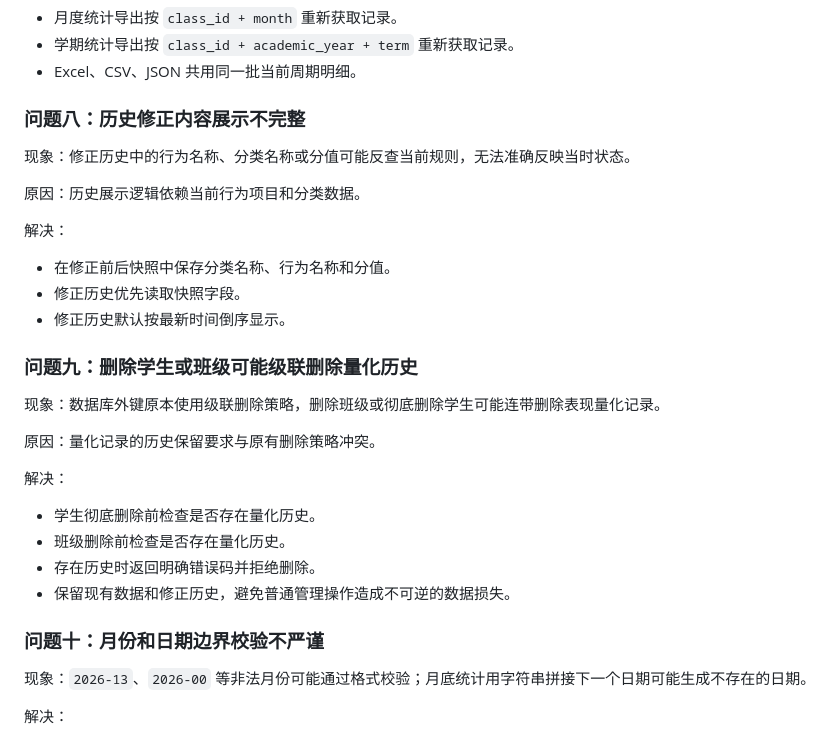
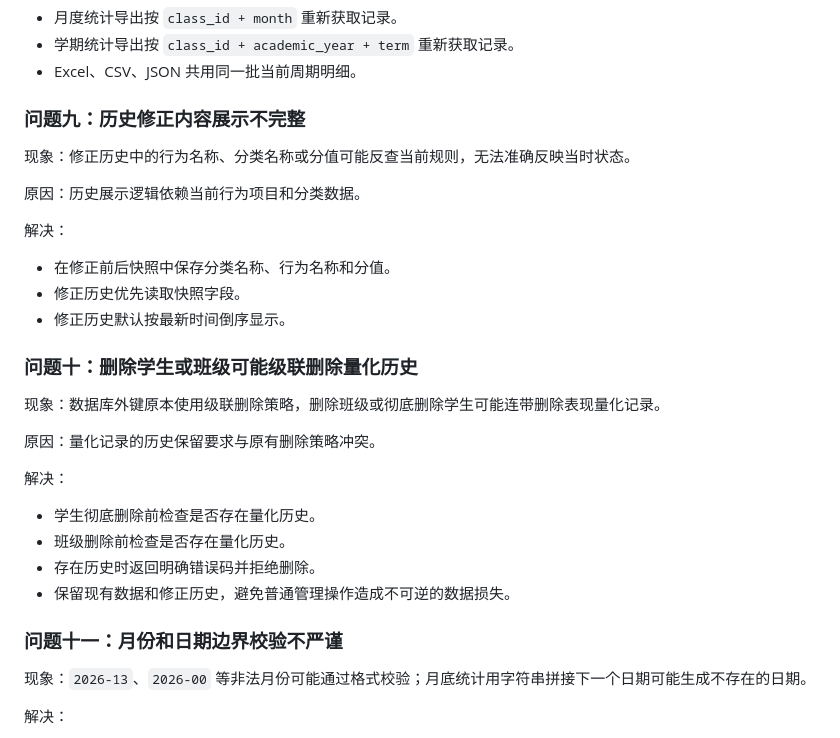
Before and after one commit to kejixiaoliang/teacher-work-platform, a Markdown page: docs/2026-08-16-学生表现量化模块-v0.4.0实施与发布总结.md, the part around one of its changes. GitHub-like rendering.

```diff
--- a/docs/2026-08-16-学生表现量化模块-v0.4.0实施与发布总结.md
+++ b/docs/2026-08-16-学生表现量化模块-v0.4.0实施与发布总结.md
@@ -228,7 +260,7 @@
 - 学期统计导出按 `class_id + academic_year + term` 重新获取记录。
 - Excel、CSV、JSON 共用同一批当前周期明细。
 
-### 问题八：历史修正内容展示不完整
+### 问题九：历史修正内容展示不完整
 
 现象：修正历史中的行为名称、分类名称或分值可能反查当前规则，无法准确反映当时状态。
 
@@ -240,7 +272,7 @@
 - 修正历史优先读取快照字段。
 - 修正历史默认按最新时间倒序显示。
 
-### 问题九：删除学生或班级可能级联删除量化历史
+### 问题十：删除学生或班级可能级联删除量化历史
 
 现象：数据库外键原本使用级联删除策略，删除班级或彻底删除学生可能连带删除表现量化记录。
 
@@ -253,7 +285,7 @@
 - 存在历史时返回明确错误码并拒绝删除。
 - 保留现有数据和修正历史，避免普通管理操作造成不可逆的数据损失。
 
-### 问题十：月份和日期边界校验不严谨
+### 问题十一：月份和日期边界校验不严谨
 
 现象：`2026-13`、`2026-00` 等非法月份可能通过格式校验；月底统计用字符串拼接下一个日期可能生成不存在的日期。
 
```
Also changed, not shown: other parts of docs/2026-08-16-学生表现量化模块-v0.4.0实施与发布总结.md (+37 -5 lines).
